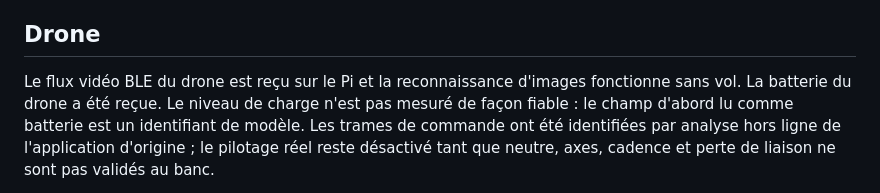
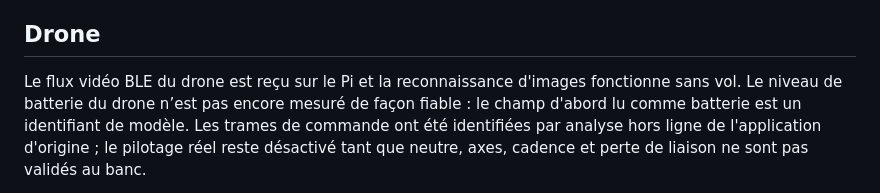
Before and after one commit to hugoprigent/FieldMind, a Markdown page: docs/status-2026-10-23.md, the part around the change. GitHub-like rendering.

```diff
--- a/docs/status-2026-10-23.md
+++ b/docs/status-2026-10-23.md
@@ -36,7 +36,7 @@ commande est temporisée, sans retour de position).
 ## Drone
 
 Le flux vidéo BLE du drone est reçu sur le Pi et la reconnaissance d'images fonctionne sans vol.
-La batterie du drone a été reçue. Le niveau de charge n'est pas mesuré de façon fiable : le champ
+Le niveau de batterie du drone n’est pas encore mesuré de façon fiable : le champ
 d'abord lu comme batterie est un identifiant de modèle. Les trames de commande ont été identifiées
 par analyse hors ligne de l'application d'origine ; le pilotage réel reste désactivé tant que
 neutre, axes, cadence et perte de liaison ne sont pas validés au banc.
```
Also changed, not shown: README.md (+1 -1 lines).
